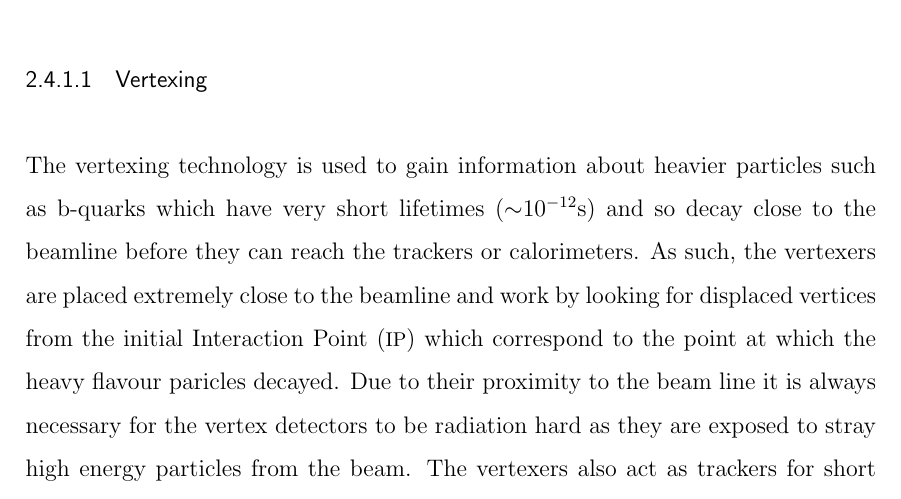
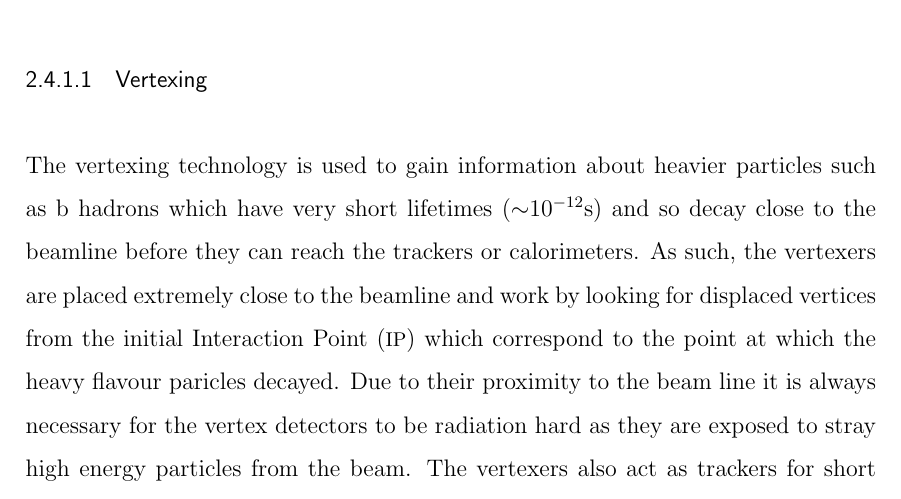
Before and after one commit to axw426/thesis, a LaTeX thesis (thesis.tex, which reads Experiments/experiments.tex): part of page 40 of 202, cut so that both start at the same text. Compiled offline with pdfLaTeX.

Commit message:
ILC and CLIC corrections finished

```diff
--- a/Experiments/experiments.tex
+++ b/Experiments/experiments.tex
@@ -190,7 +190,7 @@ Detailed specifications for the detector can be found in the \ac{ILD} Letter of
 
 \subsubsection{Vertexing}
 
-The vertexing technology is used to gain information about heavier particles such as b-quarks which have very short lifetimes ($\sim$10$^{-12}$s) and so decay close to the beamline before they can reach the trackers or calorimeters. As such, the vertexers are placed extremely close to the beamline and work by looking for displaced vertices from the initial \ac{IP} which correspond to the point at which the heavy flavour paricles decayed. Due to their proximity to the beam line it is always necessary for the vertex detectors to be radiation hard as they are exposed to stray high energy particles from the beam. The vertexers also act as trackers for short lived particles that fail to reach the main trackers and so are required to be highly granular to separate particles that have had very little time to spread out since the \ac{IP}. The design for the vertex detectors is yet to be finalised as there are numerous competing technologies under consideration, but the target performance is to achieve a track impact parameter resolution of
+The vertexing technology is used to gain information about heavier particles such as b hadrons which have very short lifetimes ($\sim$10$^{-12}$s) and so decay close to the beamline before they can reach the trackers or calorimeters. As such, the vertexers are placed extremely close to the beamline and work by looking for displaced vertices from the initial \ac{IP} which correspond to the point at which the heavy flavour paricles decayed. Due to their proximity to the beam line it is always necessary for the vertex detectors to be radiation hard as they are exposed to stray high energy particles from the beam. The vertexers also act as trackers for short lived particles that fail to reach the main trackers and so are required to be highly granular to separate particles that have had very little time to spread out since the \ac{IP}. The design for the vertex detectors is yet to be finalised as there are numerous competing technologies under consideration, but the target performance is to achieve a track impact parameter resolution of
 
 \begin{equation}
 \sigma_{b} < 5 \oplus \frac{10}{p\sin^{\frac{3}{2}}\theta}\mu m
```
Also changed, not shown: Experiments/.#experiments.tex (deleted, +0 -1 lines), 1 other file.
